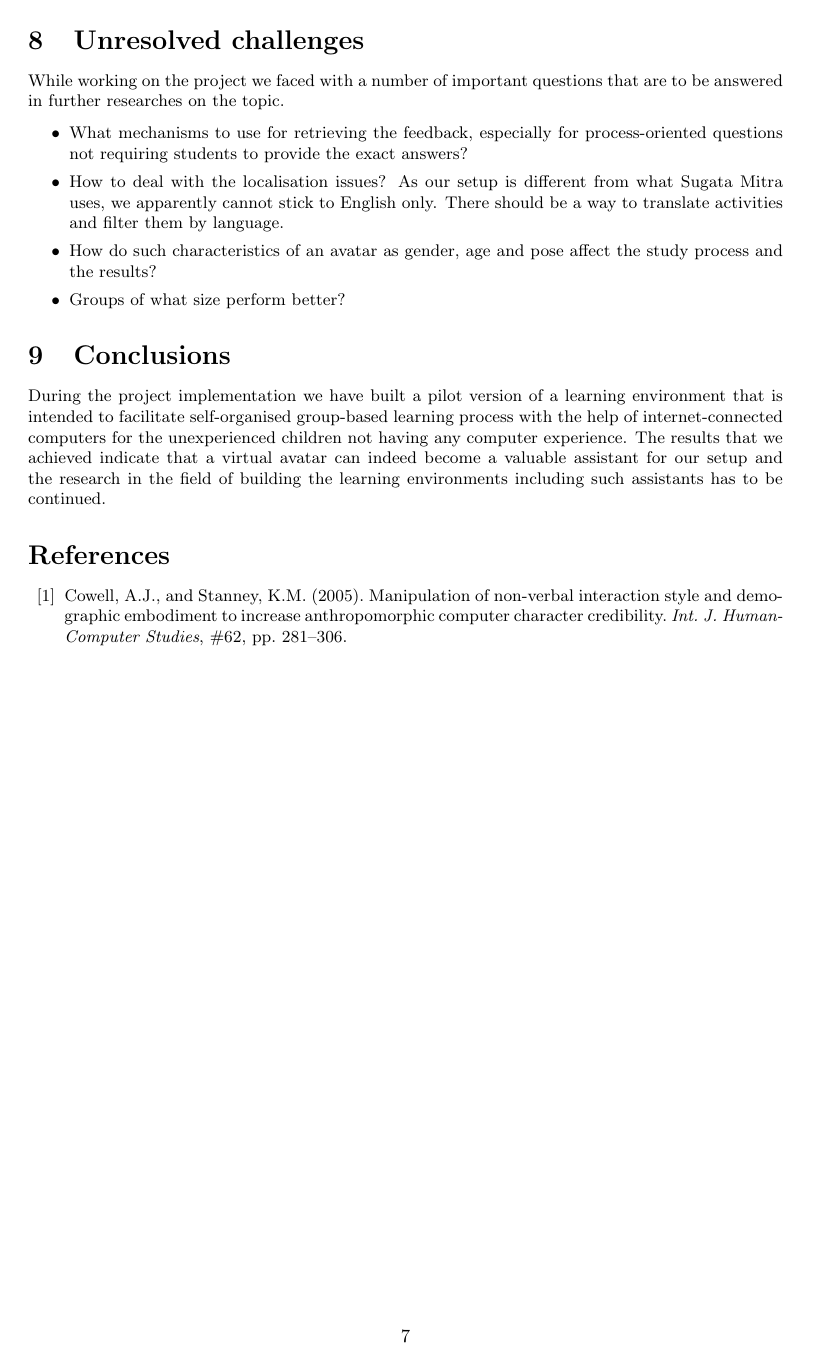
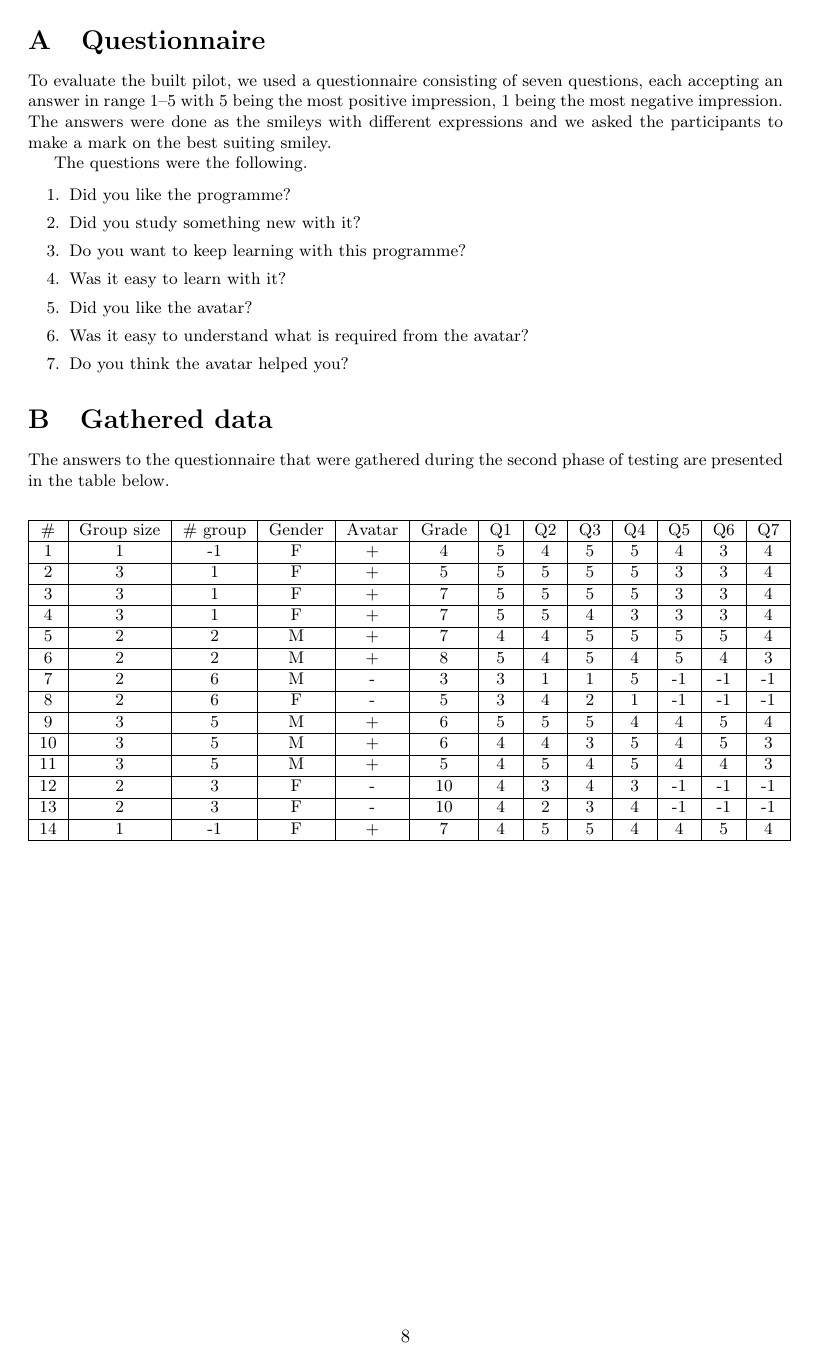
Before and after one commit to dzzh/IN4179-IUXE, a LaTeX document (Report/[in4179] final report.tex): page 8 of 8 before the commit and page 9 of 9 after it. Compiled offline with pdfLaTeX.

```diff
--- a/Report/[in4179] final report.tex
+++ b/Report/[in4179] final report.tex
@@ -274,9 +276,67 @@
 
 During the project implementation we have built a pilot version of a learning environment that is intended to facilitate self-organised group-based learning process with the help of internet-connected computers for the unexperienced children not having any computer experience. The results that we achieved indicate that a virtual avatar can indeed become a valuable assistant for our setup and the research in the field of building the learning environments including such assistants has to be continued.
 
-
 \begin{thebibliography}{99}
 \bibitem{Cowell} Cowell, A.J., and Stanney, K.M. (2005). Manipulation of non-verbal interaction style and demographic embodiment to increase anthropomorphic computer character credibility. \emph{Int. J. Human-Computer Studies}, \#62,  pp. 281--306.
 \end{thebibliography}
 
+\appendix
+
+\newpage
+
+\section{Questionnaire}
+
+To evaluate the built pilot, we used a questionnaire consisting of seven questions, each accepting an answer in range 1--5 with 5 being the most positive impression, 1 being the most negative impression. The answers were done as the smileys with different expressions and we asked the participants to make a mark on the best suiting smiley.
+
+The questions were the following.
+
+\begin{enumerate}
+	\item Did you like the programme?
+	\item Did you study something new with it?
+	\item Do you want to keep learning with this programme?
+	\item Was it easy to learn with it?
+	\item Did you like the avatar?
+	\item Was it easy to understand what is required from the avatar?
+	\item Do you think the avatar helped you?
+\end{enumerate}
+
+\section{Gathered data}
+
+The answers to the questionnaire that were gathered during the second phase of testing are presented in the table below.
+
+\begin{center}
+  \begin{tabular}{| c | c | c | c | c | c | c | c | c | c | c | c | c |}
+    \hline
+    \# & Group size & \# group & Gender & Avatar & Grade & Q1 & Q2 & Q3 & Q4 & Q5 & Q6 & Q7 \\ \hline
+
+    1 & 1 &	-1 & F & + & 4 & 5 & 4 & 5 & 5 & 4 & 3 & 4 \\ \hline
+
+    2 & 3 &  1 & F & + & 5 & 5 & 5 & 5 & 5 & 3 & 3 & 4 \\ \hline
+
+    3 & 3 & 1 & F & + & 7 & 5 & 5 & 5 & 5 & 3 & 3 & 4 \\ \hline
+
+ 	4 & 3 & 1 & F & + & 7 & 5 & 5 & 4 & 3 & 3 & 3 & 4 \\ \hline
+
+ 	5 & 2 & 2 & M & + & 7 & 4 & 4 & 5 & 5 & 5 & 5 & 4 \\ \hline
+
+ 	6 & 2 & 2 & M & + & 8 & 5 & 4 & 5 & 4 & 5 & 4 & 3 \\ \hline
+
+ 	7 & 2 & 6 & M & - & 3 & 3 & 1 & 1 & 5 & -1 & -1 & -1 \\ \hline
+
+ 	8 & 2 & 6 & F & - & 5 & 3 & 4 & 2 & 1 & -1 & -1 & -1 \\ \hline
+
+ 	9 & 3 & 5 & M & + & 6 & 5 & 5 & 5 & 4 & 4 & 5 & 4 \\ \hline
+
+ 	10 & 3 & 5 & M & + & 6 & 4 & 4 & 3 & 5 & 4 & 5 & 3 \\ \hline
+
+ 	11 & 3 & 5 & M & + & 5 & 4 & 5 & 4 & 5 & 4 & 4 & 3 \\ \hline
+
+	12 & 2 & 3 & F & - & 10 & 4 & 3 & 4 & 3 & -1 & -1 & -1 \\ \hline
+
+ 	13 & 2 & 3 & F & - & 10 & 4 & 2 & 3 & 4 & -1 & -1 & -1 \\ \hline
+
+ 	14 & 1 & -1 & F & + & 7 & 4 & 5 & 5 & 4 & 4 & 5 & 4 \\ \hline
+  \end{tabular}
+\end{center}
+
 \end{document}
```
Also changed, not shown: Report/[in4179] final report.tex (16 more changed lines), 1 other file.
